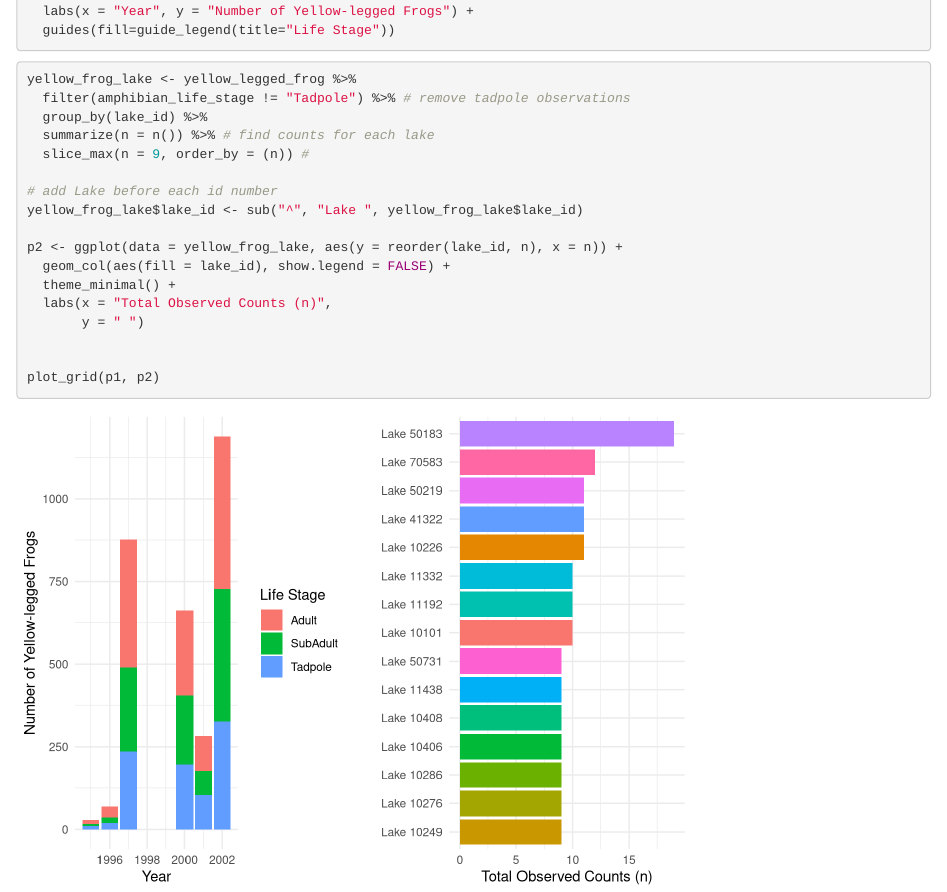
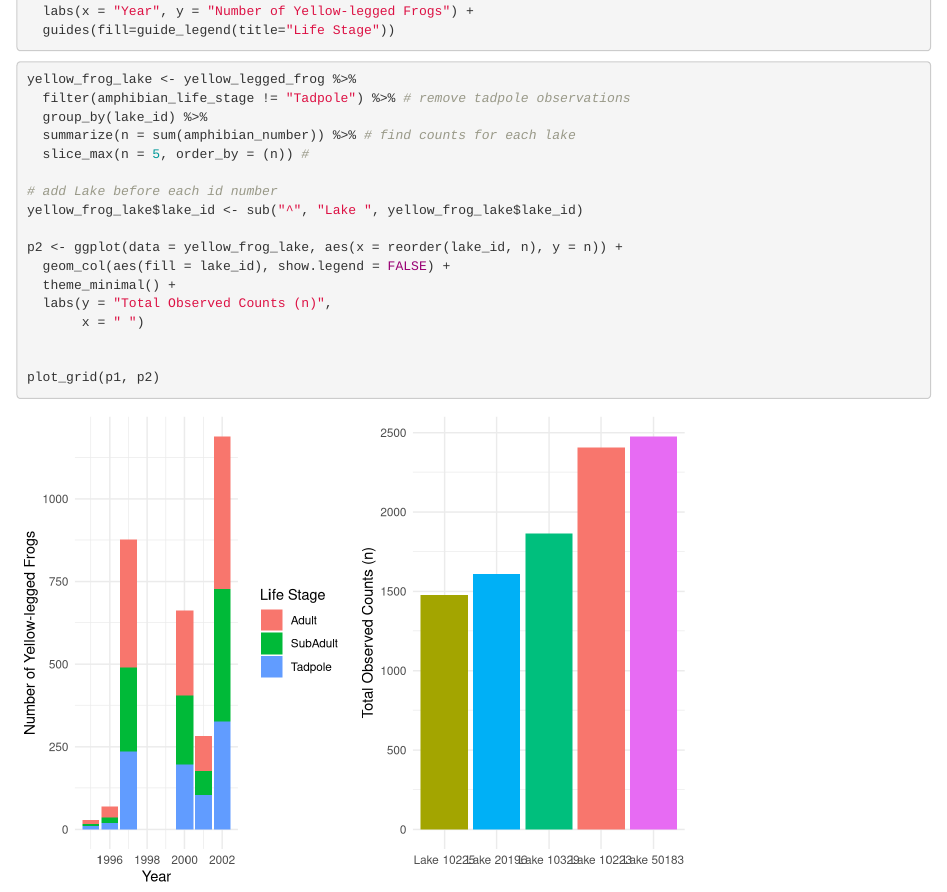
Before and after one commit to gbianch/esm244_hw1, an R Markdown document (esm_244a1_task1.Rmd): the page in a window 1100 px wide, from 800 px down. Rendered offline with R 4.5, knitr and Pandoc, with nearby package versions.

Commit message:
recalculated counts of amphibian observations

```diff
--- a/esm_244a1_task1.Rmd
+++ b/esm_244a1_task1.Rmd
@@ -53,17 +53,17 @@ p1 <- ggplot(data = yellow_frog_summary, aes(x = year, y = n)) +
 yellow_frog_lake <- yellow_legged_frog %>%
   filter(amphibian_life_stage != "Tadpole") %>% # remove tadpole observations
   group_by(lake_id) %>%
-  summarize(n = n()) %>% # find counts for each lake
-  slice_max(n = 9, order_by = (n)) #
+  summarize(n = sum(amphibian_number)) %>% # find counts for each lake
+  slice_max(n = 5, order_by = (n)) #
 
 # add Lake before each id number
 yellow_frog_lake$lake_id <- sub("^", "Lake ", yellow_frog_lake$lake_id)
 
-p2 <- ggplot(data = yellow_frog_lake, aes(y = reorder(lake_id, n), x = n)) +
+p2 <- ggplot(data = yellow_frog_lake, aes(x = reorder(lake_id, n), y = n)) +
   geom_col(aes(fill = lake_id), show.legend = FALSE) +
   theme_minimal() +
-  labs(x = "Total Observed Counts (n)",
-       y = " ")
+  labs(y = "Total Observed Counts (n)",
+       x = " ")
 
 
 plot_grid(p1, p2)
```
